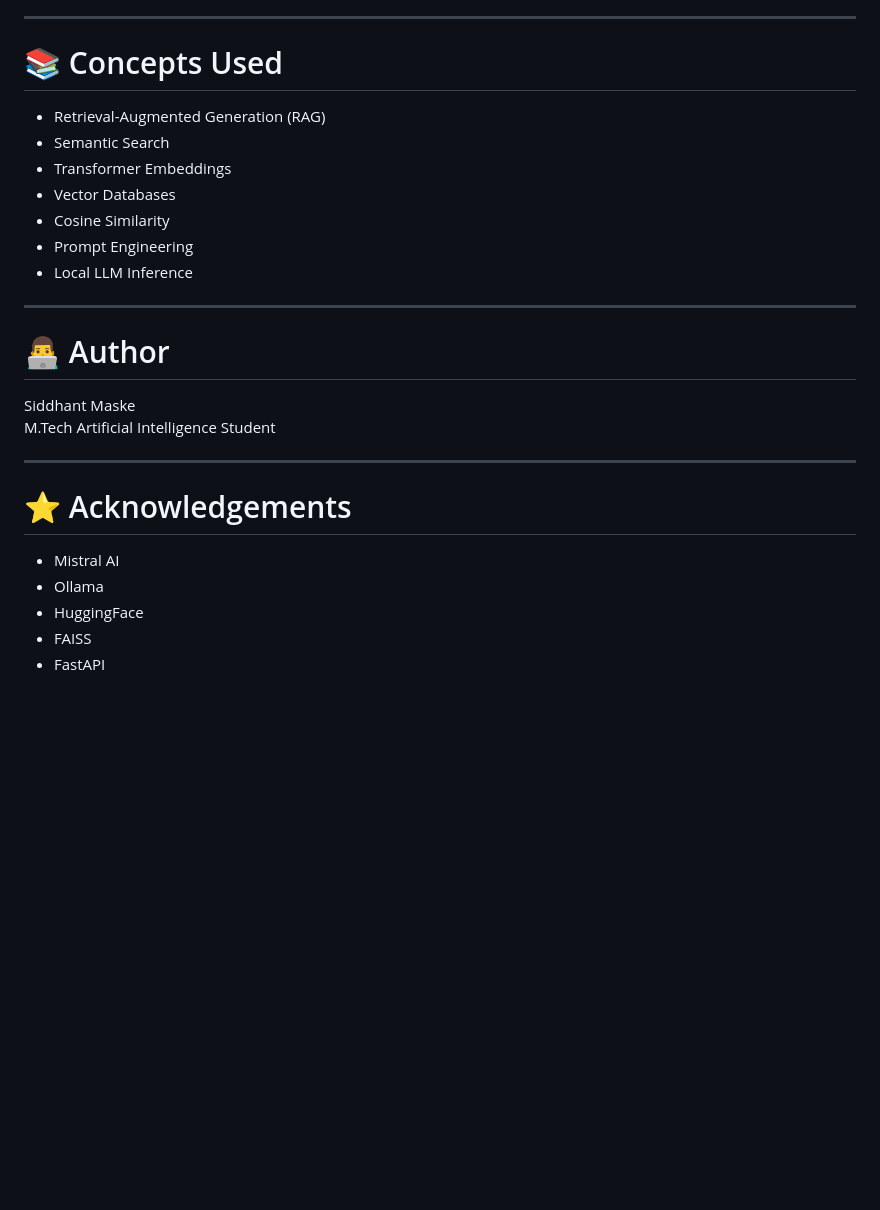
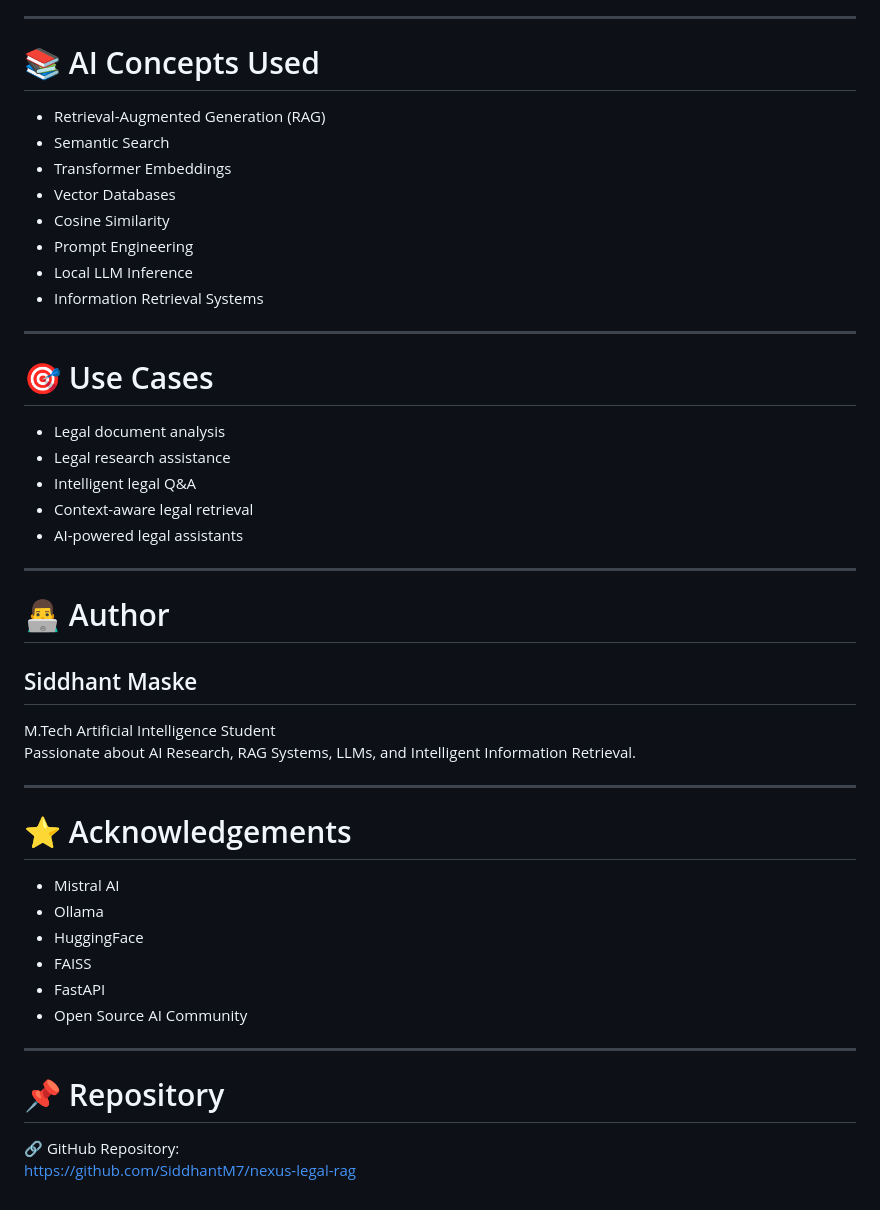
Before and after one commit to SiddhantM7/nexus-legal-rag, a Markdown page: README.md, the part around one of its changes. Rendered like a GitHub page; blank space fills up the shorter version.

```diff
--- a/README.md
+++ b/README.md
@@ -190,7 +195,7 @@ uvicorn main:app --reload
 
 ---
 
-# 📚 Concepts Used
+# 📚 AI Concepts Used
 
 - Retrieval-Augmented Generation (RAG)
 - Semantic Search
@@ -199,13 +204,26 @@ uvicorn main:app --reload
 - Cosine Similarity
 - Prompt Engineering
 - Local LLM Inference
+- Information Retrieval Systems
+
+---
+
+# 🎯 Use Cases
+
+- Legal document analysis
+- Legal research assistance
+- Intelligent legal Q&A
+- Context-aware legal retrieval
+- AI-powered legal assistants
 
 ---
 
 # 👨‍💻 Author
 
-Siddhant Maske
+## Siddhant Maske
+
 M.Tech Artificial Intelligence Student
+Passionate about AI Research, RAG Systems, LLMs, and Intelligent Information Retrieval.
 
 ---
 
@@ -216,3 +234,11 @@ M.Tech Artificial Intelligence Student
 - HuggingFace
 - FAISS
 - FastAPI
+- Open Source AI Community
+
+---
+
+# 📌 Repository
+
+🔗 GitHub Repository:
+https://github.com/SiddhantM7/nexus-legal-rag
```
Also changed, not shown: other parts of README.md (+48 -43 lines).
